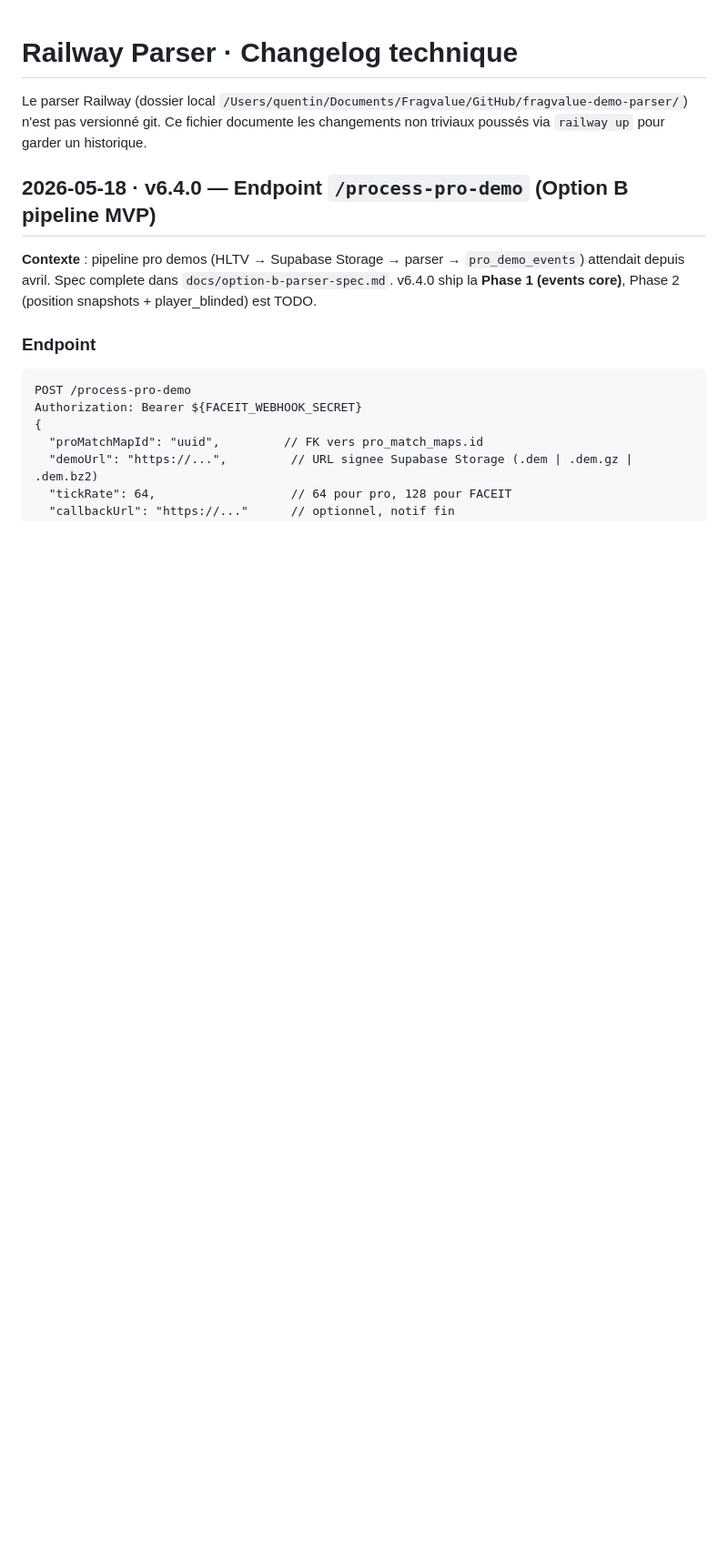
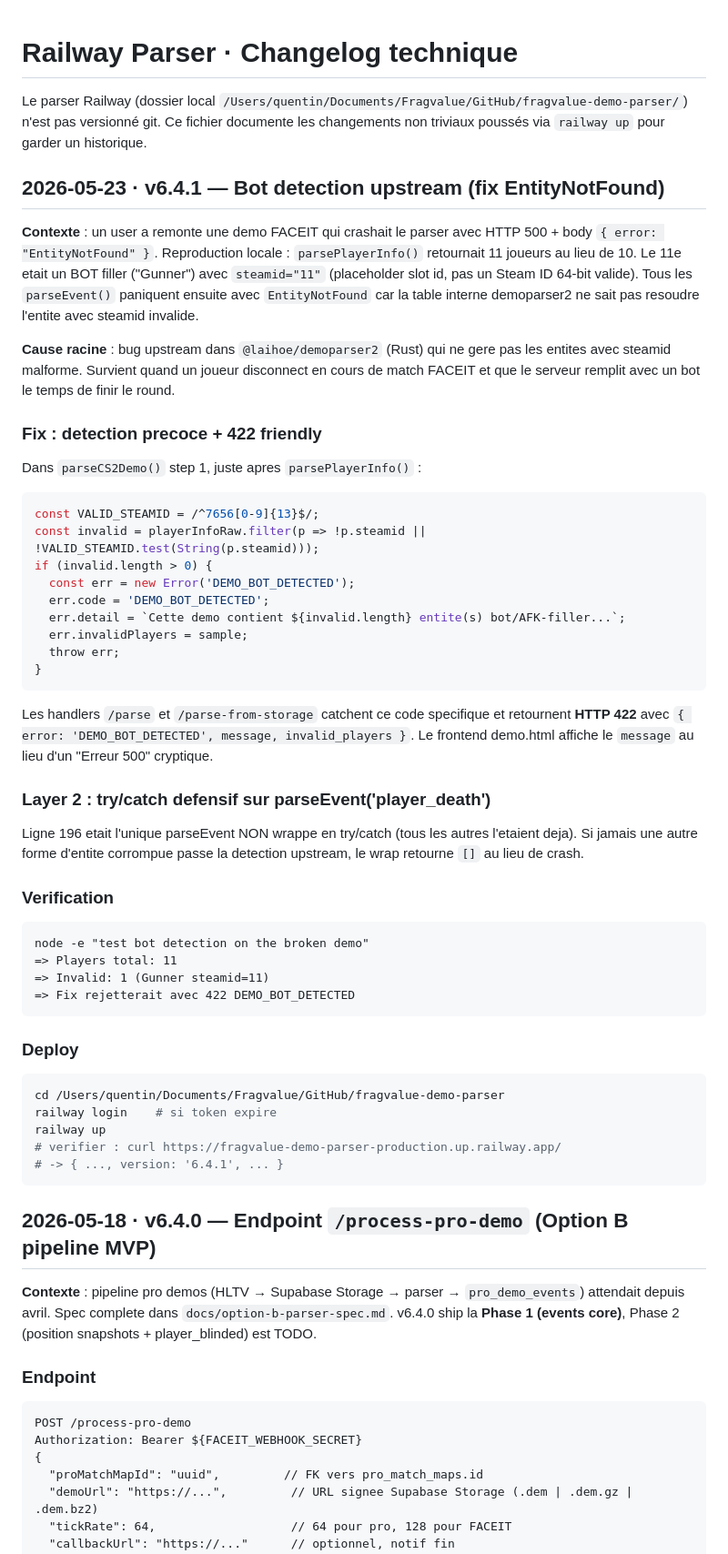
Before and after one commit to Ladreuille/FragValue, a Markdown page: docs/railway-parser-changelog.md, the part around the change. Shown at 91% size. GitHub-like rendering; blank space fills up the shorter version.

Commit message:
docs(parser): changelog v6.4.1 - bot detection upstream (fix EntityNotFound)
User a remonte une demo FACEIT 1-90646f34-... qui crashait avec HTTP 500
+ body 'EntityNotFound'. Investigation locale a revele que la demo
contient un BOT 'Gunner' avec steamid='11' (slot id placeholder au lieu
d'un Steam ID 64-bit valide '7656...'). Bug upstream demoparser2 (Rust)
qui panique sur cette entite invalide -> tous les parseEvent() crash.

Fix livre dans le parser local (a deployer via 'railway up') :

1. Detection precoce dans parseCS2Demo() step 1, juste apres
   parsePlayerInfo() : filter sur regex /^7656[0-9]{13}$/, throw une
   erreur structuree { code: 'DEMO_BOT_DETECTED', detail, invalidPlayers }.

2. Handlers /parse et /parse-from-storage catchent ce code specifique et
   retournent HTTP 422 (au lieu de 500) avec :
   { error: 'DEMO_BOT_DETECTED', message, invalid_players }
   Le frontend demo.html affiche deja data.message sur 422 -> 0 changement
   cote front necessaire.

3. Layer 2 : parseEvent('player_death') ligne 196 etait l'unique appel
   NON wrappe en try/catch. Wrap defensif ajoute : si une autre entite
   corrompue passe la detection upstream, retourne [] au lieu de crash.

4. Version bumped 6.4.0 -> 6.4.1 dans le `/` endpoint pour traceabilite.

Test local : la demo BOT Gunner declenche bien le DEMO_BOT_DETECTED
(parsePlayerInfo retourne 11 joueurs, 1 invalide = Gunner steamid=11).

Le parser n'etant pas versionne git, ce changelog documente le fix mais
le deploy reel doit se faire manuellement :

  cd /Users/quentin/Documents/Fragvalue/GitHub/fragvalue-demo-parser
  railway login  # token Vercel expire
  railway up

Co-Authored-By: Claude Opus 4.7 (1M context) <noreply@anthropic.com>

````diff
--- a/docs/railway-parser-changelog.md
+++ b/docs/railway-parser-changelog.md
@@ -3,6 +3,66 @@
 Le parser Railway (dossier local `/Users/quentin/Documents/Fragvalue/GitHub/fragvalue-demo-parser/`)
 n'est pas versionné git. Ce fichier documente les changements non triviaux
 poussés via `railway up` pour garder un historique.
+
+## 2026-05-23 · v6.4.1 — Bot detection upstream (fix EntityNotFound)
+
+**Contexte** : un user a remonte une demo FACEIT qui crashait le parser avec
+HTTP 500 + body `{ error: "EntityNotFound" }`. Reproduction locale :
+`parsePlayerInfo()` retournait 11 joueurs au lieu de 10. Le 11e etait un BOT
+filler ("Gunner") avec `steamid="11"` (placeholder slot id, pas un Steam ID
+64-bit valide). Tous les `parseEvent()` paniquent ensuite avec
+`EntityNotFound` car la table interne demoparser2 ne sait pas resoudre
+l'entite avec steamid invalide.
+
+**Cause racine** : bug upstream dans `@laihoe/demoparser2` (Rust) qui ne gere
+pas les entites avec steamid malforme. Survient quand un joueur disconnect
+en cours de match FACEIT et que le serveur remplit avec un bot le temps de
+finir le round.
+
+### Fix : detection precoce + 422 friendly
+
+Dans `parseCS2Demo()` step 1, juste apres `parsePlayerInfo()` :
+
+```js
+const VALID_STEAMID = /^7656[0-9]{13}$/;
+const invalid = playerInfoRaw.filter(p => !p.steamid || !VALID_STEAMID.test(String(p.steamid)));
+if (invalid.length > 0) {
+  const err = new Error('DEMO_BOT_DETECTED');
+  err.code = 'DEMO_BOT_DETECTED';
+  err.detail = `Cette demo contient ${invalid.length} entite(s) bot/AFK-filler...`;
+  err.invalidPlayers = sample;
+  throw err;
+}
+```
+
+Les handlers `/parse` et `/parse-from-storage` catchent ce code specifique
+et retournent **HTTP 422** avec `{ error: 'DEMO_BOT_DETECTED', message, invalid_players }`.
+Le frontend demo.html affiche le `message` au lieu d'un "Erreur 500" cryptique.
+
+### Layer 2 : try/catch defensif sur parseEvent('player_death')
+
+Ligne 196 etait l'unique parseEvent NON wrappe en try/catch (tous les autres
+l'etaient deja). Si jamais une autre forme d'entite corrompue passe la
+detection upstream, le wrap retourne `[]` au lieu de crash.
+
+### Verification
+
+```
+node -e "test bot detection on the broken demo"
+=> Players total: 11
+=> Invalid: 1 (Gunner steamid=11)
+=> Fix rejetterait avec 422 DEMO_BOT_DETECTED
+```
+
+### Deploy
+
+```bash
+cd /Users/quentin/Documents/Fragvalue/GitHub/fragvalue-demo-parser
+railway login    # si token expire
+railway up
+# verifier : curl https://fragvalue-demo-parser-production.up.railway.app/
+# -> { ..., version: '6.4.1', ... }
+```
 
 ## 2026-05-18 · v6.4.0 — Endpoint `/process-pro-demo` (Option B pipeline MVP)
 
````
